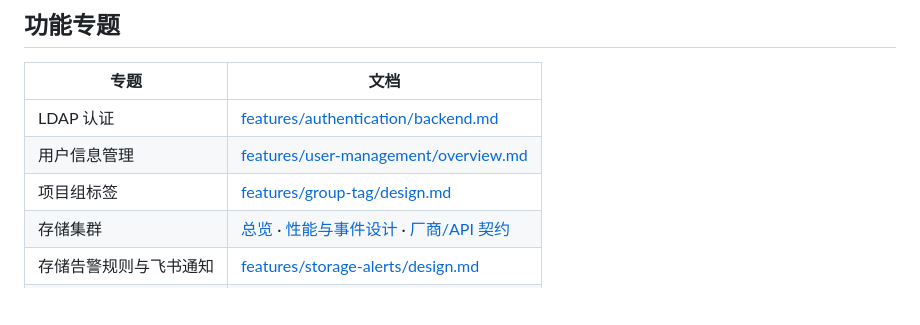
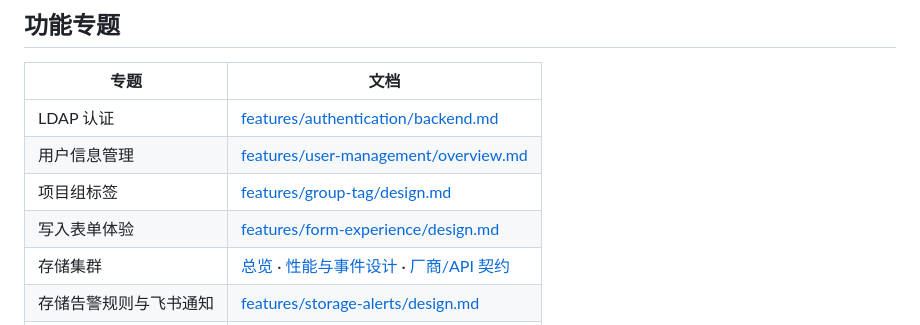
Before and after one commit to Dapeng960208/DiskPulse, a Markdown page: docs/README.md, the part around the change. Rendered like a GitHub page; blank space fills up the shorter version.

Commit message:
docs(frontend): design write form experience

```diff
--- a/docs/README.md
+++ b/docs/README.md
@@ -35,6 +35,7 @@ docs/
 | LDAP 认证 | [features/authentication/backend.md](./features/authentication/backend.md) |
 | 用户信息管理 | [features/user-management/overview.md](./features/user-management/overview.md) |
 | 项目组标签 | [features/group-tag/design.md](./features/group-tag/design.md) |
+| 写入表单体验 | [features/form-experience/design.md](./features/form-experience/design.md) |
 | 存储集群 | [总览](./features/storage-cluster/overview.md) · [性能与事件设计](./features/storage-cluster/performance-event-collection.md) · [厂商/API 契约](./features/storage-cluster/vendor-api-contracts.md) |
 | 存储告警规则与飞书通知 | [features/storage-alerts/design.md](./features/storage-alerts/design.md) |
 | 存储配额软限额 | [features/storage-quota/overview.md](./features/storage-quota/overview.md) |
```
Also changed, not shown: docs/tracking/current-release.md (+8 -0 lines), 1 other file.
